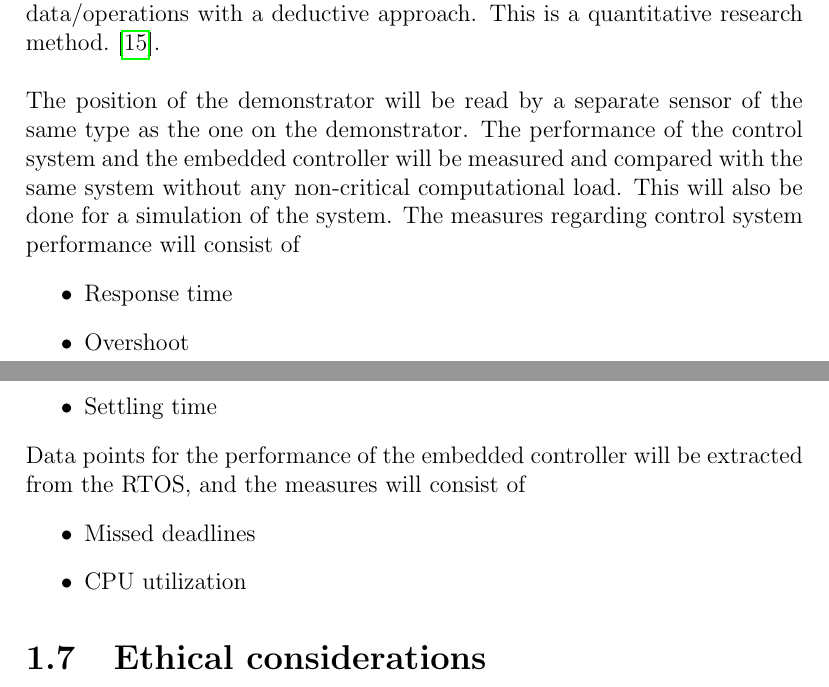
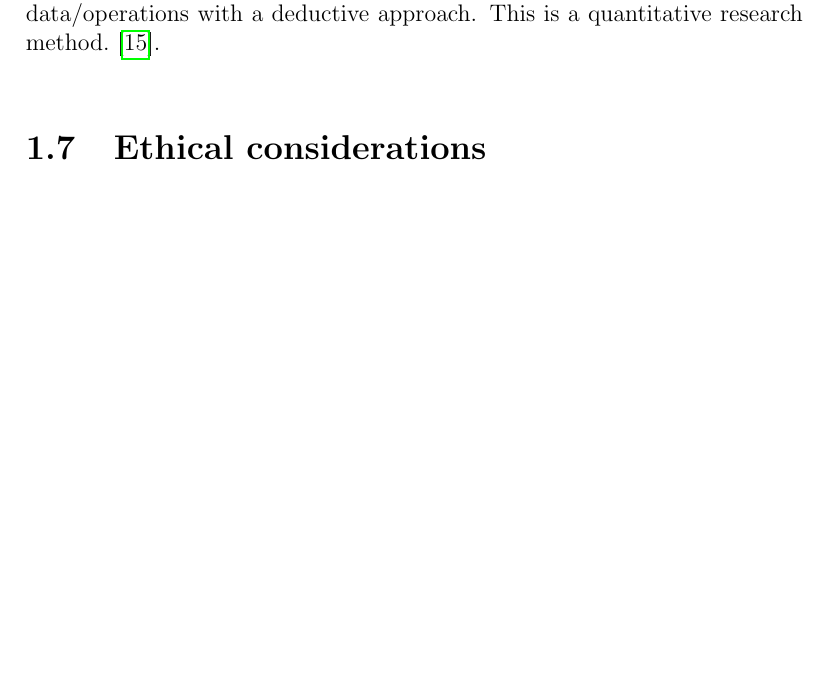
Before and after one commit to afcmrp/exjobb, a LaTeX thesis (Report/main.tex, which reads Report/introduction.tex): two parts of pages 14 and 15 of 43 before the commit and part of page 14 of 42 after it, the two joined at a grey line, cut so that both start at the same text, the shorter picture padded with empty space. Compiled offline with pdfLaTeX.

Commit message:
Started to modify problem statement

```diff
--- a/Report/introduction.tex
+++ b/Report/introduction.tex
@@ -105,18 +105,18 @@ The plan is to conduct an confirmatory investigation using quantitative data/ope
 %TODO: Bättre
 
 %TODO: Kanske bättre i en annan del?
-The position of the demonstrator will be read by a separate sensor of the same type as the one on the demonstrator. The performance of the control system and the embedded controller will be measured and compared with the same system without any non-critical computational load. This will also be done for a simulation of the system. The measures regarding control system performance will consist of
-\begin{itemize}
-\item Response time
-\item Overshoot
-\item Settling time %TODO: Fel ord?
-\end{itemize}
+%The position of the demonstrator will be read by a separate sensor of the same type as the one on the demonstrator. The performance of the control system and the embedded controller will be measured and compared with the same system without any non-critical computational load. This will also be done for a simulation of the system. The measures regarding control system performance will consist of
+%\begin{itemize}
+%\item Response time
+%\item Overshoot
+%\item Settling time %TODO: Fel ord?
+%\end{itemize}
 
-Data points for the performance of the embedded controller will be extracted from the RTOS, and the measures will consist of
-\begin{itemize}
-\item Missed deadlines
-\item CPU utilization
-\end{itemize}
+%Data points for the performance of the embedded controller will be extracted from the RTOS, and the measures will consist of
+%\begin{itemize}
+%\item Missed deadlines
+%\item CPU utilization
+%\end{itemize}
 
 \section{Ethical considerations}
 When designing a MCS it is crucial to ensure that errors made by a lower criticality application cannot propagate to higher criticality applications. This could have catastrophic consequences. Because of this the requirement of partitioning must have higher priority than the need of sharing.
```
Also changed, not shown: Report/main.pdf, Report/introduction.tex (2 more changed lines).
